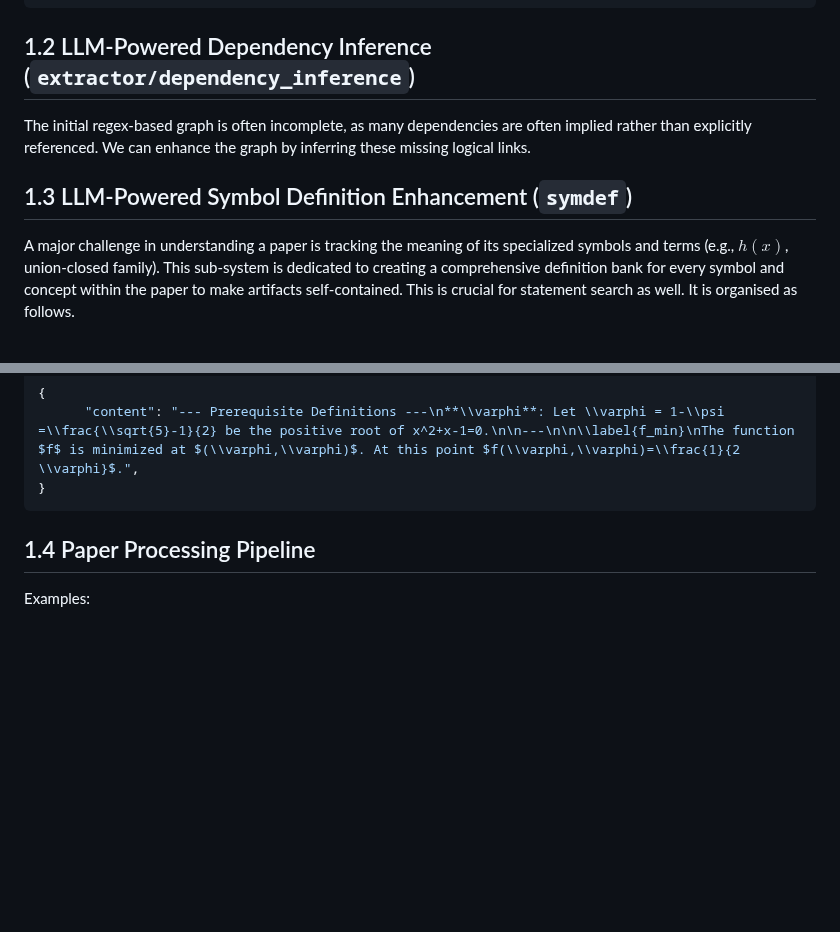
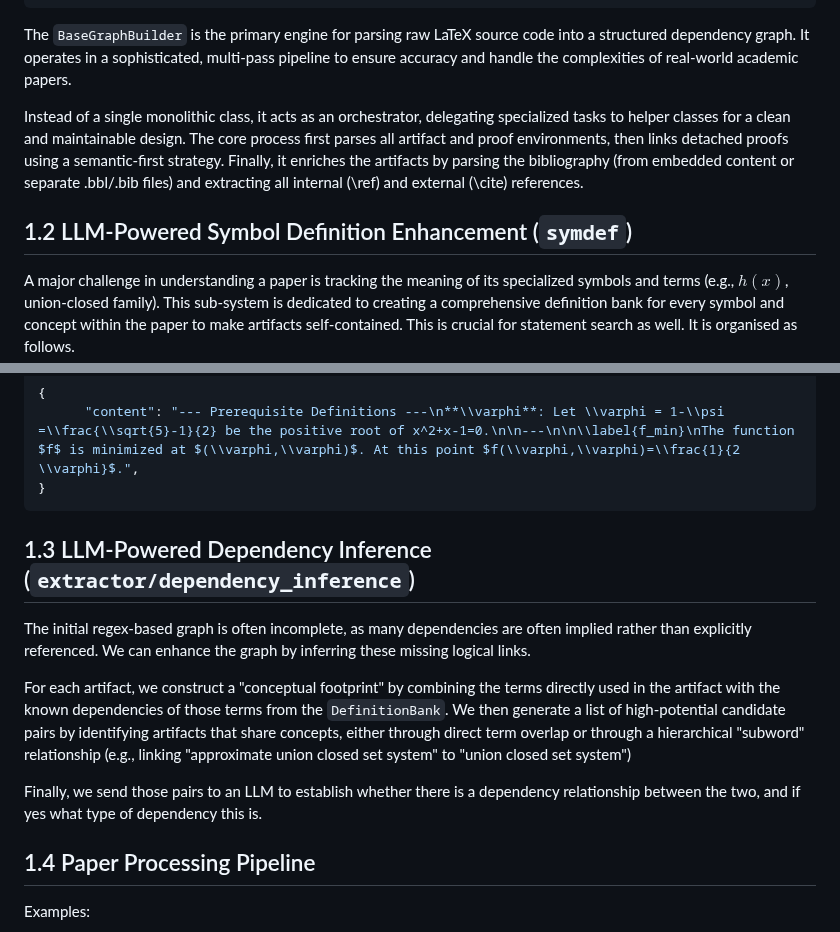
Before and after one commit to turnstilelabs/arxitex, a Markdown page: README.md, 2 parts joined by grey strips. Drawn GitHub-style; blank space fills up the shorter version.

````diff
--- a/README.md
+++ b/README.md
@@ -40,10 +40,11 @@ with a reference to a previous theorem in its proof:
 }
 ```
 
-## 1.2 LLM-Powered Dependency Inference (`extractor/dependency_inference`)
-The initial regex-based graph is often incomplete, as many dependencies are often implied rather than explicitly referenced. We can enhance the graph by inferring these missing logical links.
+The `BaseGraphBuilder` is the primary engine for parsing raw LaTeX source code into a structured dependency graph. It operates in a sophisticated, multi-pass pipeline to ensure accuracy and handle the complexities of real-world academic papers.
 
-## 1.3 LLM-Powered Symbol Definition Enhancement (`symdef`)
+Instead of a single monolithic class, it acts as an orchestrator, delegating specialized tasks to helper classes for a clean and maintainable design. The core process first parses all artifact and proof environments, then links detached proofs using a semantic-first strategy. Finally, it enriches the artifacts by parsing the bibliography (from embedded content or separate .bbl/.bib files) and extracting all internal (\ref) and external (\cite) references.
+
+## 1.2 LLM-Powered Symbol Definition Enhancement (`symdef`)
 A major challenge in understanding a paper is tracking the meaning of its specialized symbols and terms (e.g., $h(x)$, union-closed family). This sub-system is dedicated to creating a comprehensive definition bank for every symbol and concept within the paper to make artifacts self-contained. This is crucial for statement search as well. It is organised as follows.
 
 We build for each paper its `DefinitionBank` as a central repository for all discovered definitions of a paper.
@@ -85,6 +86,13 @@ Last but not least, we enhanced each artifact with the definition of all its ter
       "content": "--- Prerequisite Definitions ---\n**\\varphi**: Let \\varphi = 1-\\psi =\\frac{\\sqrt{5}-1}{2} be the positive root of x^2+x-1=0.\n\n---\n\n\\label{f_min}\nThe function $f$ is minimized at $(\\varphi,\\varphi)$. At this point $f(\\varphi,\\varphi)=\\frac{1}{2 \\varphi}$.",
 }
 ```
+
+## 1.3 LLM-Powered Dependency Inference (`extractor/dependency_inference`)
+The initial regex-based graph is often incomplete, as many dependencies are often implied rather than explicitly referenced. We can enhance the graph by inferring these missing logical links.
+
+For each artifact, we construct a "conceptual footprint" by combining the terms directly used in the artifact with the known dependencies of those terms from the `DefinitionBank`. We then generate a list of high-potential candidate pairs by identifying artifacts that share concepts, either through direct term overlap or through a hierarchical "subword" relationship (e.g., linking "approximate union closed set system" to "union closed set system")
+
+Finally, we send those pairs to an LLM to establish whether there is a dependency relationship between the two, and if yes what type of dependency this is.
 
 ## 1.4 Paper Processing Pipeline
 Examples:
````
